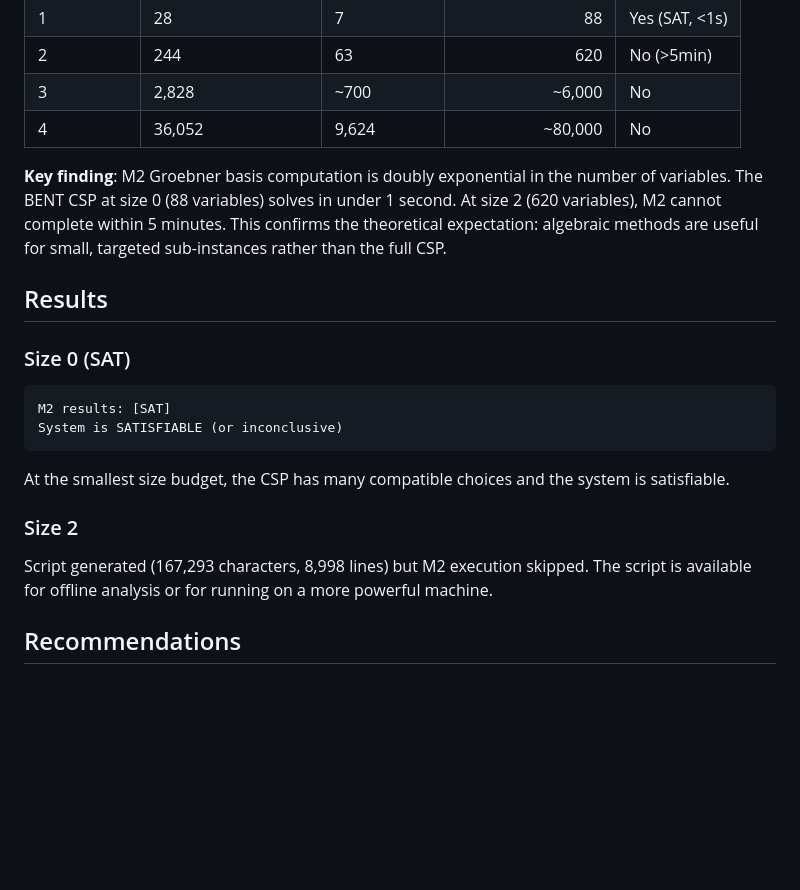
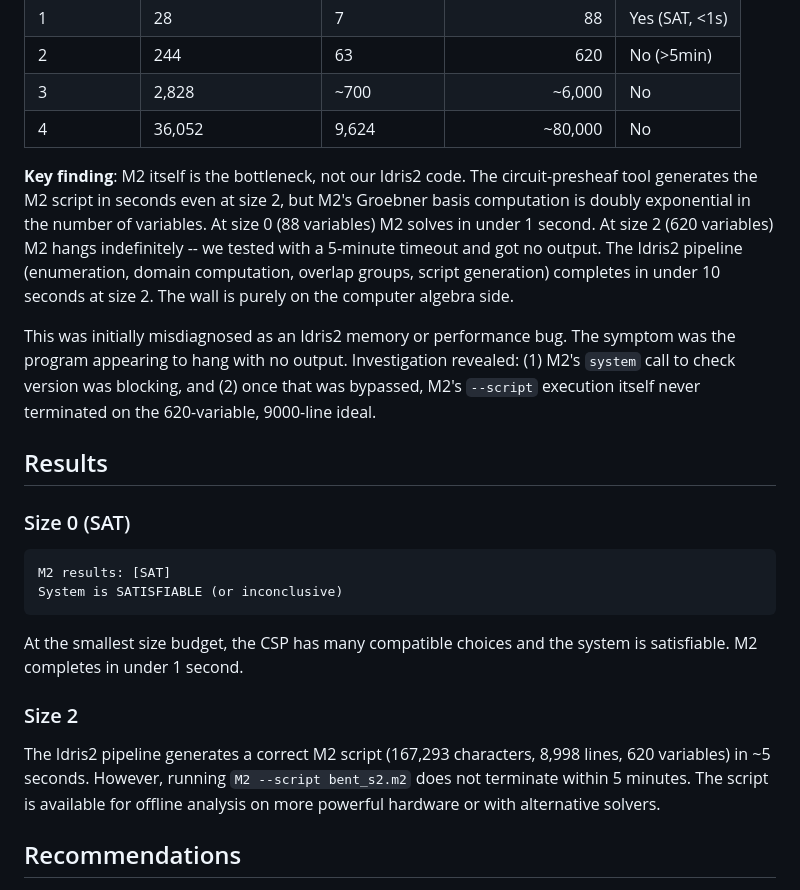
Before and after one commit to david-hoze/scientific-writing, a Markdown page: circuit-presheaf/wiki/M2-Pipeline-Report.md, the part around the change. Rendered like a GitHub page; blank space fills up the shorter version.

Commit message:
Clarify that M2 itself is the bottleneck, not Idris2 code
Co-Authored-By: Claude Opus 4.6 <noreply@anthropic.com>

````diff
--- a/circuit-presheaf/wiki/M2-Pipeline-Report.md
+++ b/circuit-presheaf/wiki/M2-Pipeline-Report.md
@@ -54,7 +54,9 @@ The original approach stored all incompatible pairs explicitly: O(|D_i| * |D_j|)
 | 3 | 2,828 | ~700 | ~6,000 | No |
 | 4 | 36,052 | 9,624 | ~80,000 | No |
 
-**Key finding**: M2 Groebner basis computation is doubly exponential in the number of variables. The BENT CSP at size 0 (88 variables) solves in under 1 second. At size 2 (620 variables), M2 cannot complete within 5 minutes. This confirms the theoretical expectation: algebraic methods are useful for small, targeted sub-instances rather than the full CSP.
+**Key finding**: M2 itself is the bottleneck, not our Idris2 code. The circuit-presheaf tool generates the M2 script in seconds even at size 2, but M2's Groebner basis computation is doubly exponential in the number of variables. At size 0 (88 variables) M2 solves in under 1 second. At size 2 (620 variables) M2 hangs indefinitely -- we tested with a 5-minute timeout and got no output. The Idris2 pipeline (enumeration, domain computation, overlap groups, script generation) completes in under 10 seconds at size 2. The wall is purely on the computer algebra side.
+
+This was initially misdiagnosed as an Idris2 memory or performance bug. The symptom was the program appearing to hang with no output. Investigation revealed: (1) M2's `system` call to check version was blocking, and (2) once that was bypassed, M2's `--script` execution itself never terminated on the 620-variable, 9000-line ideal.
 
 ## Results
 
@@ -63,10 +65,10 @@ The original approach stored all incompatible pairs explicitly: O(|D_i| * |D_j|)
 M2 results: [SAT]
 System is SATISFIABLE (or inconclusive)
 ```
-At the smallest size budget, the CSP has many compatible choices and the system is satisfiable.
+At the smallest size budget, the CSP has many compatible choices and the system is satisfiable. M2 completes in under 1 second.
 
 ### Size 2
-Script generated (167,293 characters, 8,998 lines) but M2 execution skipped. The script is available for offline analysis or for running on a more powerful machine.
+The Idris2 pipeline generates a correct M2 script (167,293 characters, 8,998 lines, 620 variables) in ~5 seconds. However, running `M2 --script bent_s2.m2` does not terminate within 5 minutes. The script is available for offline analysis on more powerful hardware or with alternative solvers.
 
 ## Recommendations
 
````
